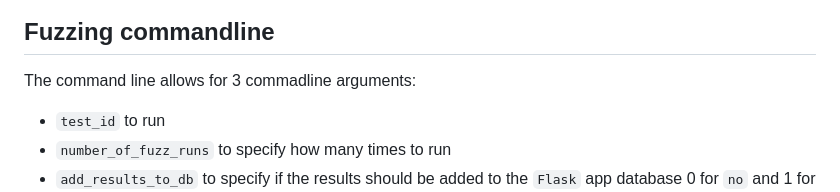
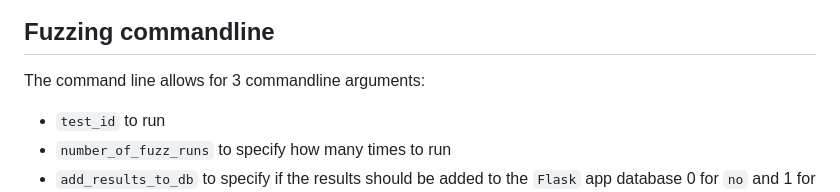
Before and after one commit to bbresearcher/Fuzzy, a Markdown page: README.md, the part around the change. GitHub-like rendering.

```diff
--- a/README.md
+++ b/README.md
@@ -31,7 +31,7 @@ This will show the actual outputs and if set can check if the outputs matched th
 ![RUN SQL](./images/runsql.png)
 
 ## Fuzzing commandline
-The command line allows for 3 commadline arguments:
+The command line allows for 3 commandline arguments:
 - `test_id` to run
 - `number_of_fuzz_runs` to specify how many times to run
 - `add_results_to_db` to specify if the results should be added to the `Flask` app database 0 for `no` and 1 for `yes`
```
